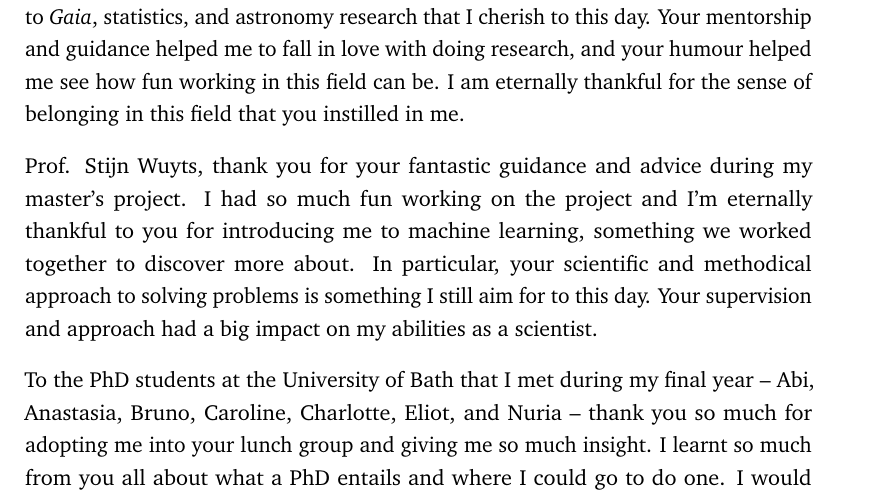
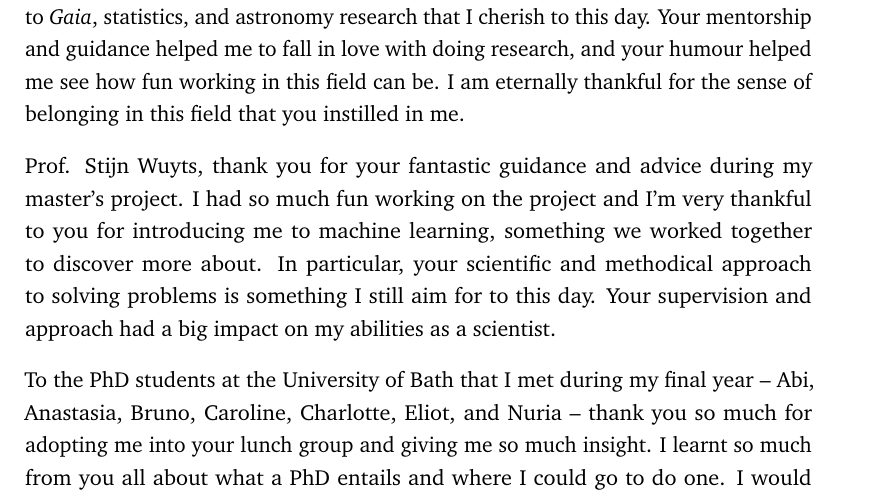
Before and after one commit to emilyhunt/thesis, a LaTeX thesis (my-thesis.tex, which reads content/acknowledgement.tex): part of page 9 of 72, cut so that both start at the same text. Compiled offline with pdfLaTeX.

Commit message:
eternally -> very

```diff
--- a/content/acknowledgement.tex
+++ b/content/acknowledgement.tex
@@ -12,7 +12,7 @@ Dr. Michelle Cuthbert, your phenomenal commitment and passion for teaching had a
 
 Dr. Victoria Scowcroft, the summer project I did with you was a fantastic introduction to \gaia, statistics, and astronomy research that I cherish to this day. Your mentorship and guidance helped me to fall in love with doing research, and your humour helped me see how fun working in this field can be. I am eternally thankful for the sense of belonging in this field that you instilled in me.
 
-Prof. Stijn Wuyts, thank you for your fantastic guidance and advice during my master's project. I had so much fun working on the project and I'm eternally thankful to you for introducing me to machine learning, something we worked together to discover more about. In particular, your scientific and methodical approach to solving problems is something I still aim for to this day. Your supervision and approach had a big impact on my abilities as a scientist.
+Prof. Stijn Wuyts, thank you for your fantastic guidance and advice during my master's project. I had so much fun working on the project and I'm very thankful to you for introducing me to machine learning, something we worked together to discover more about. In particular, your scientific and methodical approach to solving problems is something I still aim for to this day. Your supervision and approach had a big impact on my abilities as a scientist.
 
 To the PhD students at the University of Bath that I met during my final year -- Abi, Anastasia, Bruno, Caroline, Charlotte, Eliot, and Nuria -- thank you so much for adopting me into your lunch group and giving me so much insight. I learnt so much from you all about what a PhD entails and where I could go to do one. I would definitely have never applied abroad to do a PhD without you all.
 
```
